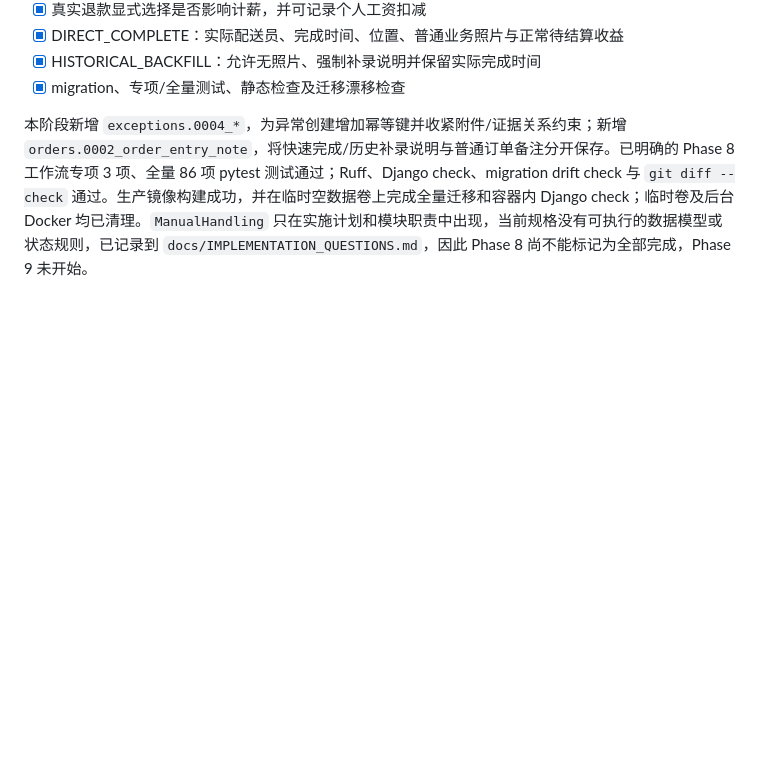
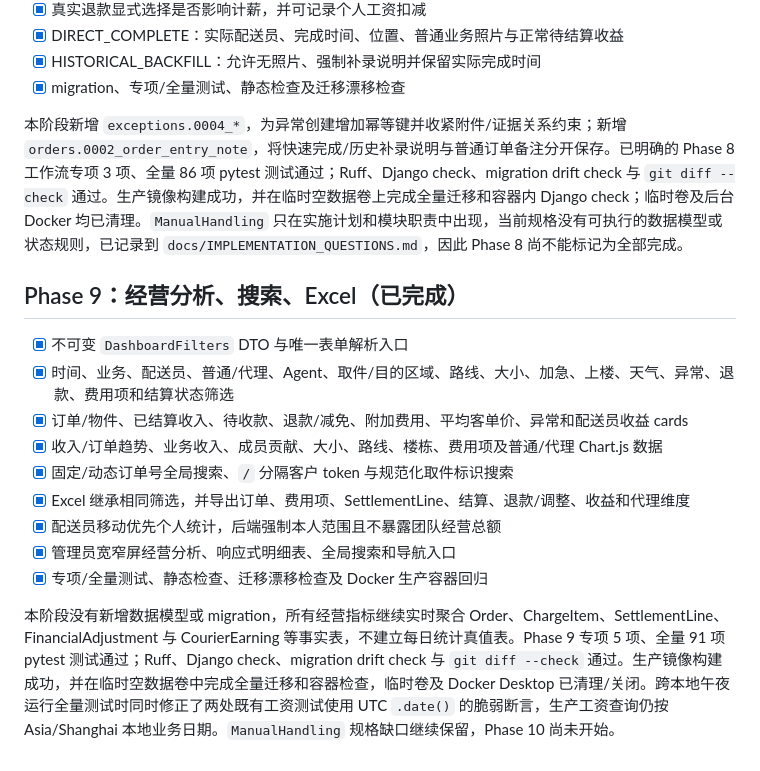
Before and after one commit to tuanliubuxi/campus-delivery-desk, a Markdown page: docs/IMPLEMENTATION_PROGRESS.md, the part around one of its changes. Rendered like a GitHub page; blank space fills up the shorter version.

Commit message:
docs: record phase 9 completion

```diff
--- a/docs/IMPLEMENTATION_PROGRESS.md
+++ b/docs/IMPLEMENTATION_PROGRESS.md
@@ -194,4 +194,18 @@
 - [x] HISTORICAL_BACKFILL：允许无照片、强制补录说明并保留实际完成时间
 - [x] migration、专项/全量测试、静态检查及迁移漂移检查
 
-本阶段新增 `exceptions.0004_*`，为异常创建增加幂等键并收紧附件/证据关系约束；新增 `orders.0002_order_entry_note`，将快速完成/历史补录说明与普通订单备注分开保存。已明确的 Phase 8 工作流专项 3 项、全量 86 项 pytest 测试通过；Ruff、Django check、migration drift check 与 `git diff --check` 通过。生产镜像构建成功，并在临时空数据卷上完成全量迁移和容器内 Django check；临时卷及后台 Docker 均已清理。`ManualHandling` 只在实施计划和模块职责中出现，当前规格没有可执行的数据模型或状态规则，已记录到 `docs/IMPLEMENTATION_QUESTIONS.md`，因此 Phase 8 尚不能标记为全部完成，Phase 9 未开始。
+本阶段新增 `exceptions.0004_*`，为异常创建增加幂等键并收紧附件/证据关系约束；新增 `orders.0002_order_entry_note`，将快速完成/历史补录说明与普通订单备注分开保存。已明确的 Phase 8 工作流专项 3 项、全量 86 项 pytest 测试通过；Ruff、Django check、migration drift check 与 `git diff --check` 通过。生产镜像构建成功，并在临时空数据卷上完成全量迁移和容器内 Django check；临时卷及后台 Docker 均已清理。`ManualHandling` 只在实施计划和模块职责中出现，当前规格没有可执行的数据模型或状态规则，已记录到 `docs/IMPLEMENTATION_QUESTIONS.md`，因此 Phase 8 尚不能标记为全部完成。
+
+## Phase 9：经营分析、搜索、Excel（已完成）
+
+- [x] 不可变 `DashboardFilters` DTO 与唯一表单解析入口
+- [x] 时间、业务、配送员、普通/代理、Agent、取件/目的区域、路线、大小、加急、上楼、天气、异常、退款、费用项和结算状态筛选
+- [x] 订单/物件、已结算收入、待收款、退款/减免、附加费用、平均客单价、异常和配送员收益 cards
+- [x] 收入/订单趋势、业务收入、成员贡献、大小、路线、楼栋、费用项及普通/代理 Chart.js 数据
+- [x] 固定/动态订单号全局搜索、`/` 分隔客户 token 与规范化取件标识搜索
+- [x] Excel 继承相同筛选，并导出订单、费用项、SettlementLine、结算、退款/调整、收益和代理维度
+- [x] 配送员移动优先个人统计，后端强制本人范围且不暴露团队经营总额
+- [x] 管理员宽窄屏经营分析、响应式明细表、全局搜索和导航入口
+- [x] 专项/全量测试、静态检查、迁移漂移检查及 Docker 生产容器回归
+
+本阶段没有新增数据模型或 migration，所有经营指标继续实时聚合 Order、ChargeItem、SettlementLine、FinancialAdjustment 与 CourierEarning 等事实表，不建立每日统计真值表。Phase 9 专项 5 项、全量 91 项 pytest 测试通过；Ruff、Django check、migration drift check 与 `git diff --check` 通过。生产镜像构建成功，并在临时空数据卷中完成全量迁移和容器检查，临时卷及 Docker Desktop 已清理/关闭。跨本地午夜运行全量测试时同时修正了两处既有工资测试使用 UTC `.date()` 的脆弱断言，生产工资查询仍按 Asia/Shanghai 本地业务日期。`ManualHandling` 规格缺口继续保留，Phase 10 尚未开始。
```
Also changed, not shown: other parts of docs/IMPLEMENTATION_PROGRESS.md (+1 -1 lines).
